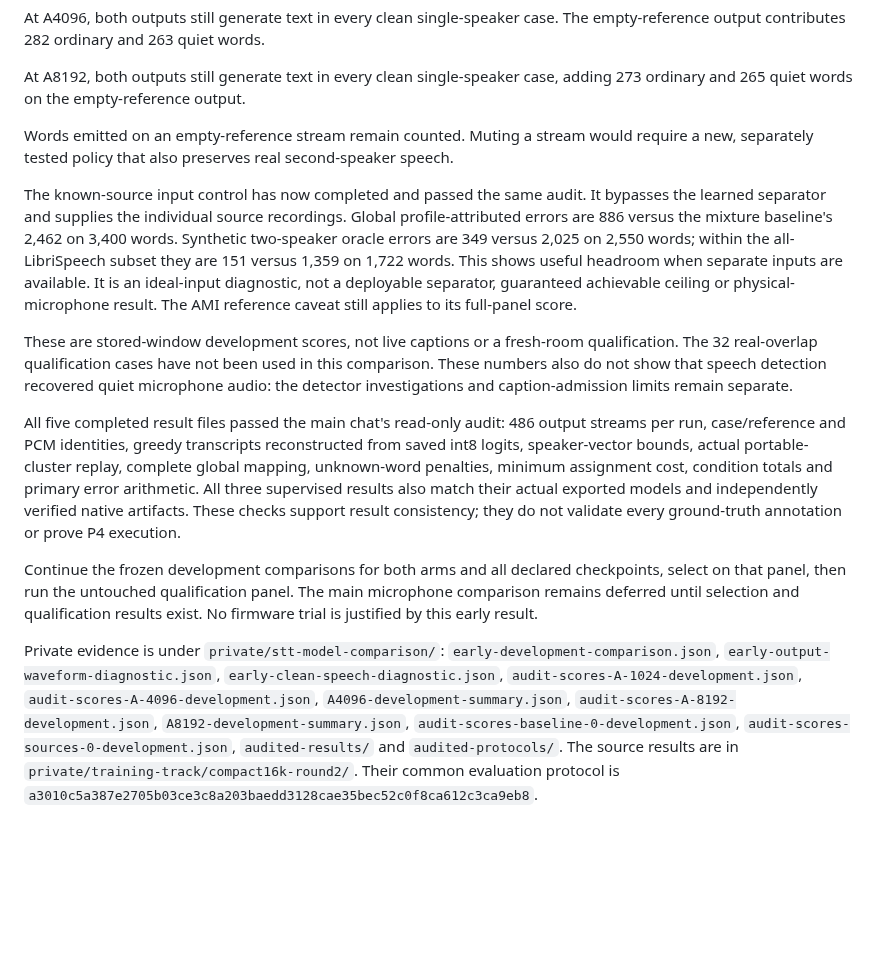
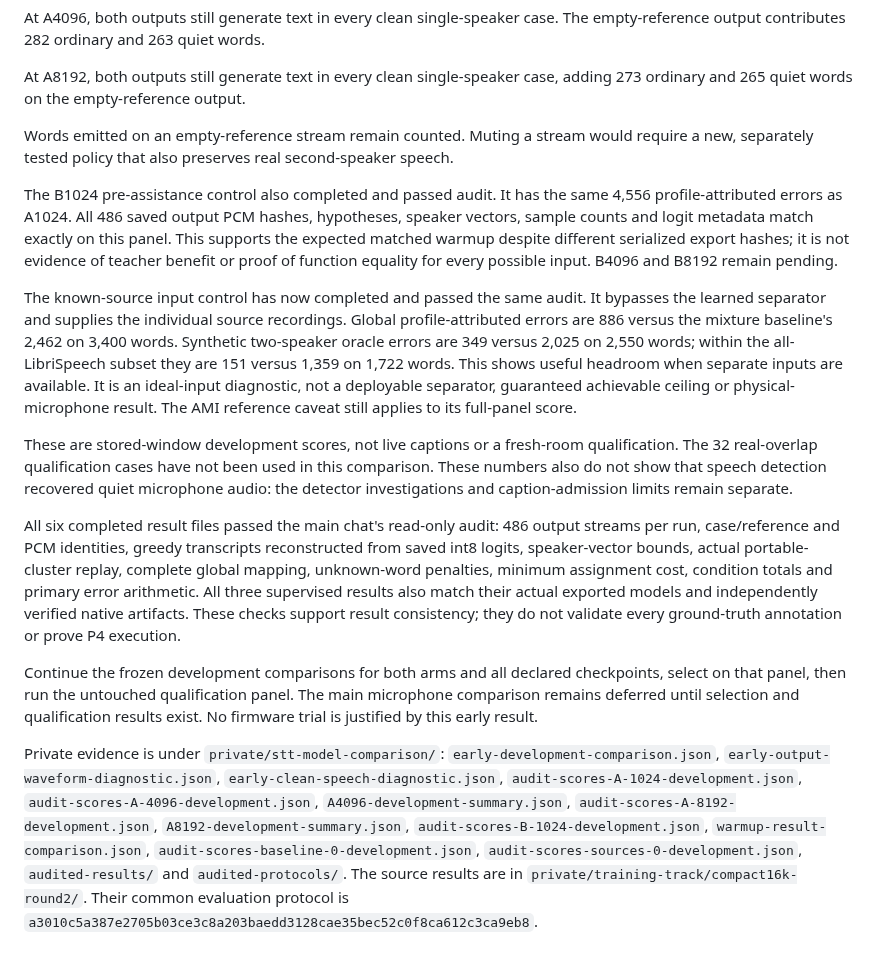
Before and after one commit to CadenGithubB/HardwareOne_Speech_To_Text, a Markdown page: docs/STT_EARLY_SEPARATOR_COMPARISON.md, the part around the change. Drawn GitHub-style; blank space fills up the shorter version.

Commit message:
Verify matched warmup outputs before teacher comparison

```diff
--- a/docs/STT_EARLY_SEPARATOR_COMPARISON.md
+++ b/docs/STT_EARLY_SEPARATOR_COMPARISON.md
@@ -41,12 +41,14 @@ At A8192, both outputs still generate text in every clean single-speaker case, a
 
 Words emitted on an empty-reference stream remain counted. Muting a stream would require a new, separately tested policy that also preserves real second-speaker speech.
 
+The B1024 pre-assistance control also completed and passed audit. It has the same 4,556 profile-attributed errors as A1024. All 486 saved output PCM hashes, hypotheses, speaker vectors, sample counts and logit metadata match exactly on this panel. This supports the expected matched warmup despite different serialized export hashes; it is not evidence of teacher benefit or proof of function equality for every possible input. B4096 and B8192 remain pending.
+
 The known-source input control has now completed and passed the same audit. It bypasses the learned separator and supplies the individual source recordings. Global profile-attributed errors are 886 versus the mixture baseline's 2,462 on 3,400 words. Synthetic two-speaker oracle errors are 349 versus 2,025 on 2,550 words; within the all-LibriSpeech subset they are 151 versus 1,359 on 1,722 words. This shows useful headroom when separate inputs are available. It is an ideal-input diagnostic, not a deployable separator, guaranteed achievable ceiling or physical-microphone result. The AMI reference caveat still applies to its full-panel score.
 
 These are stored-window development scores, not live captions or a fresh-room qualification. The 32 real-overlap qualification cases have not been used in this comparison. These numbers also do not show that speech detection recovered quiet microphone audio: the detector investigations and caption-admission limits remain separate.
 
-All five completed result files passed the main chat's read-only audit: 486 output streams per run, case/reference and PCM identities, greedy transcripts reconstructed from saved int8 logits, speaker-vector bounds, actual portable-cluster replay, complete global mapping, unknown-word penalties, minimum assignment cost, condition totals and primary error arithmetic. All three supervised results also match their actual exported models and independently verified native artifacts. These checks support result consistency; they do not validate every ground-truth annotation or prove P4 execution.
+All six completed result files passed the main chat's read-only audit: 486 output streams per run, case/reference and PCM identities, greedy transcripts reconstructed from saved int8 logits, speaker-vector bounds, actual portable-cluster replay, complete global mapping, unknown-word penalties, minimum assignment cost, condition totals and primary error arithmetic. All three supervised results also match their actual exported models and independently verified native artifacts. These checks support result consistency; they do not validate every ground-truth annotation or prove P4 execution.
 
 Continue the frozen development comparisons for both arms and all declared checkpoints, select on that panel, then run the untouched qualification panel. The main microphone comparison remains deferred until selection and qualification results exist. No firmware trial is justified by this early result.
 
-Private evidence is under `private/stt-model-comparison/`: `early-development-comparison.json`, `early-output-waveform-diagnostic.json`, `early-clean-speech-diagnostic.json`, `audit-scores-A-1024-development.json`, `audit-scores-A-4096-development.json`, `A4096-development-summary.json`, `audit-scores-A-8192-development.json`, `A8192-development-summary.json`, `audit-scores-baseline-0-development.json`, `audit-scores-sources-0-development.json`, `audited-results/` and `audited-protocols/`. The source results are in `private/training-track/compact16k-round2/`. Their common evaluation protocol is `a3010c5a387e2705b03ce3c8a203baedd3128cae35bec52c0f8ca612c3ca9eb8`.
+Private evidence is under `private/stt-model-comparison/`: `early-development-comparison.json`, `early-output-waveform-diagnostic.json`, `early-clean-speech-diagnostic.json`, `audit-scores-A-1024-development.json`, `audit-scores-A-4096-development.json`, `A4096-development-summary.json`, `audit-scores-A-8192-development.json`, `A8192-development-summary.json`, `audit-scores-B-1024-development.json`, `warmup-result-comparison.json`, `audit-scores-baseline-0-development.json`, `audit-scores-sources-0-development.json`, `audited-results/` and `audited-protocols/`. The source results are in `private/training-track/compact16k-round2/`. Their common evaluation protocol is `a3010c5a387e2705b03ce3c8a203baedd3128cae35bec52c0f8ca612c3ca9eb8`.
```
Also changed, not shown: docs/STT_PRODUCT_HANDOFF.md (+2 -0 lines).
